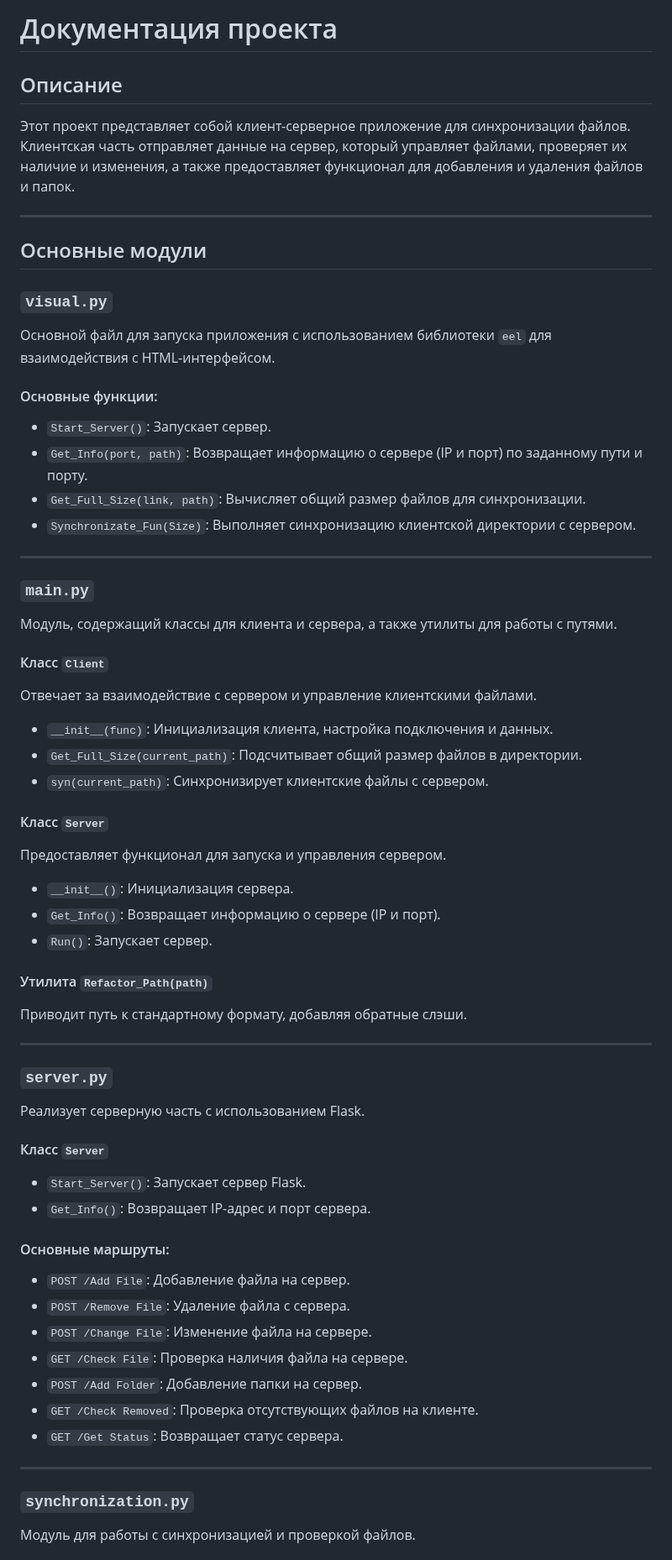
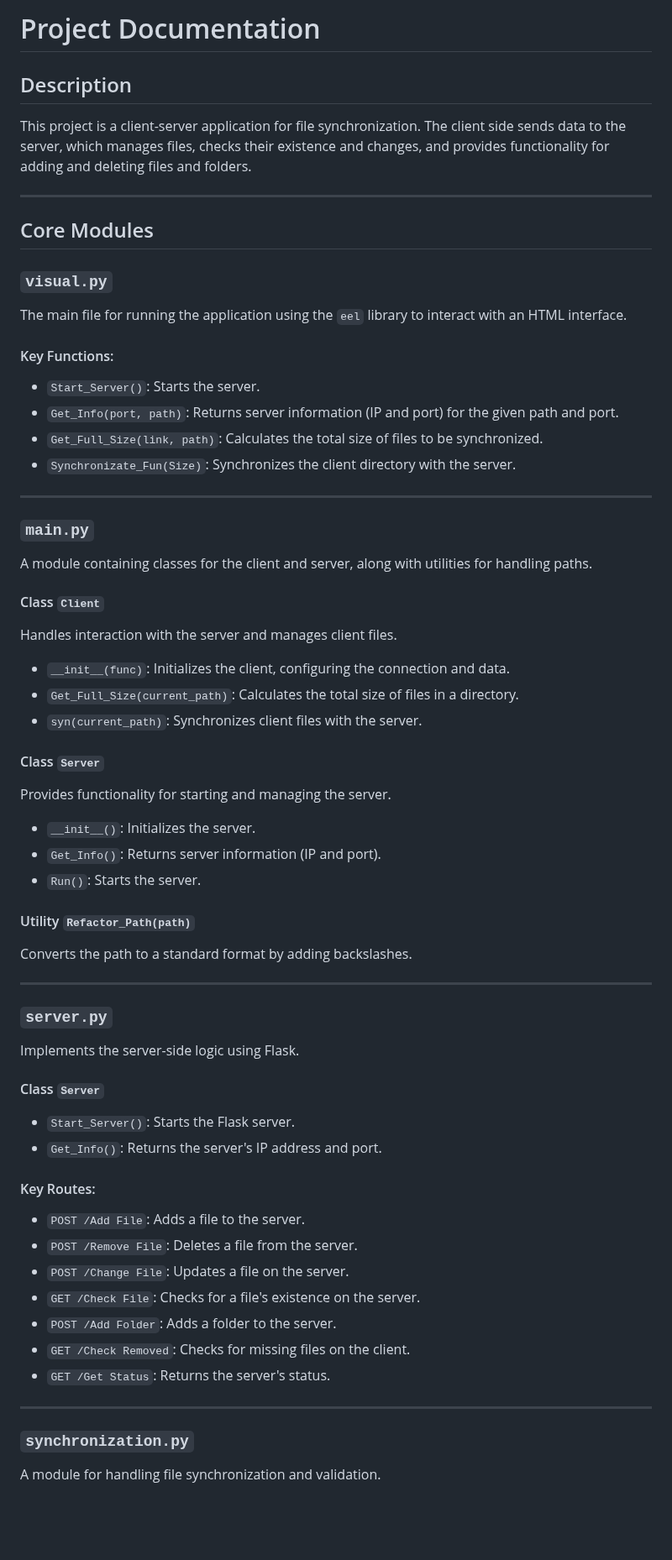
Before and after one commit to dima-on/CBC_LN, a Markdown page: Readme.md, the part around one of its changes. Shown at 84% size. Rendered like a GitHub page; blank space fills up the shorter version.

```diff
--- a/Readme.md
+++ b/Readme.md
@@ -1,63 +1,63 @@
-# Документация проекта
+# Project Documentation
 
-## Описание
-Этот проект представляет собой клиент-серверное приложение для синхронизации файлов. Клиентская часть отправляет данные на сервер, который управляет файлами, проверяет их наличие и изменения, а также предоставляет функционал для добавления и удаления файлов и папок.
+## Description
+This project is a client-server application for file synchronization. The client side sends data to the server, which manages files, checks their existence and changes, and provides functionality for adding and deleting files and folders.
 
 ---
 
-## Основные модули
+## Core Modules
 
 ### `visual.py`
-Основной файл для запуска приложения с использованием библиотеки `eel` для взаимодействия с HTML-интерфейсом.
+The main file for running the application using the `eel` library to interact with an HTML interface.
 
-#### Основные функции:
-- `Start_Server()`: Запускает сервер.
-- `Get_Info(port, path)`: Возвращает информацию о сервере (IP и порт) по заданному пути и порту.
-- `Get_Full_Size(link, path)`: Вычисляет общий размер файлов для синхронизации.
-- `Synchronizate_Fun(Size)`: Выполняет синхронизацию клиентской директории с сервером.
+#### Key Functions:
+- `Start_Server()`: Starts the server.
+- `Get_Info(port, path)`: Returns server information (IP and port) for the given path and port.
+- `Get_Full_Size(link, path)`: Calculates the total size of files to be synchronized.
+- `Synchronizate_Fun(Size)`: Synchronizes the client directory with the server.
 
 ---
 
 ### `main.py`
-Модуль, содержащий классы для клиента и сервера, а также утилиты для работы с путями.
+A module containing classes for the client and server, along with utilities for handling paths.
 
-#### Класс `Client`
-Отвечает за взаимодействие с сервером и управление клиентскими файлами.
+#### Class `Client`
+Handles interaction with the server and manages client files.
 
-- `__init__(func)`: Инициализация клиента, настройка подключения и данных.
-- `Get_Full_Size(current_path)`: Подсчитывает общий размер файлов в директории.
-- `syn(current_path)`: Синхронизирует клиентские файлы с сервером.
+- `__init__(func)`: Initializes the client, configuring the connection and data.
+- `Get_Full_Size(current_path)`: Calculates the total size of files in a directory.
+- `syn(current_path)`: Synchronizes client files with the server.
 
-#### Класс `Server`
-Предоставляет функционал для запуска и управления сервером.
+#### Class `Server`
+Provides functionality for starting and managing the server.
 
-- `__init__()`: Инициализация сервера.
-- `Get_Info()`: Возвращает информацию о сервере (IP и порт).
-- `Run()`: Запускает сервер.
+- `__init__()`: Initializes the server.
+- `Get_Info()`: Returns server information (IP and port).
+- `Run()`: Starts the server.
 
-#### Утилита `Refactor_Path(path)`
-Приводит путь к стандартному формату, добавляя обратные слэши.
+#### Utility `Refactor_Path(path)`
+Converts the path to a standard format by adding backslashes.
 
 ---
 
 ### `server.py`
-Реализует серверную часть с использованием Flask.
+Implements the server-side logic using Flask.
 
-#### Класс `Server`
-- `Start_Server()`: Запускает сервер Flask.
-- `Get_Info()`: Возвращает IP-адрес и порт сервера.
+#### Class `Server`
+- `Start_Server()`: Starts the Flask server.
+- `Get_Info()`: Returns the server's IP address and port.
 
-#### Основные маршруты:
-- `POST /Add File`: Добавление файла на сервер.
-- `POST /Remove File`: Удаление файла с сервера.
-- `POST /Change File`: Изменение файла на сервере.
-- `GET /Check File`: Проверка наличия файла на сервере.
-- `POST /Add Folder`: Добавление папки на сервер.
-- `GET /Check Removed`: Проверка отсутствующих файлов на клиенте.
-- `GET /Get Status`: Возвращает статус сервера.
+#### Key Routes:
+- `POST /Add File`: Adds a file to the server.
+- `POST /Remove File`: Deletes a file from the server.
+- `POST /Change File`: Updates a file on the server.
+- `GET /Check File`: Checks for a file's existence on the server.
+- `POST /Add Folder`: Adds a folder to the server.
+- `GET /Check Removed`: Checks for missing files on the client.
+- `GET /Get Status`: Returns the server's status.
 
 ---
 
 ### `synchronization.py`
-Модуль для работы с синхронизацией и проверкой файлов.
+A module for handling file synchronization and validation.
 
```
Also changed, not shown: other parts of Readme.md (+37 -31 lines).
